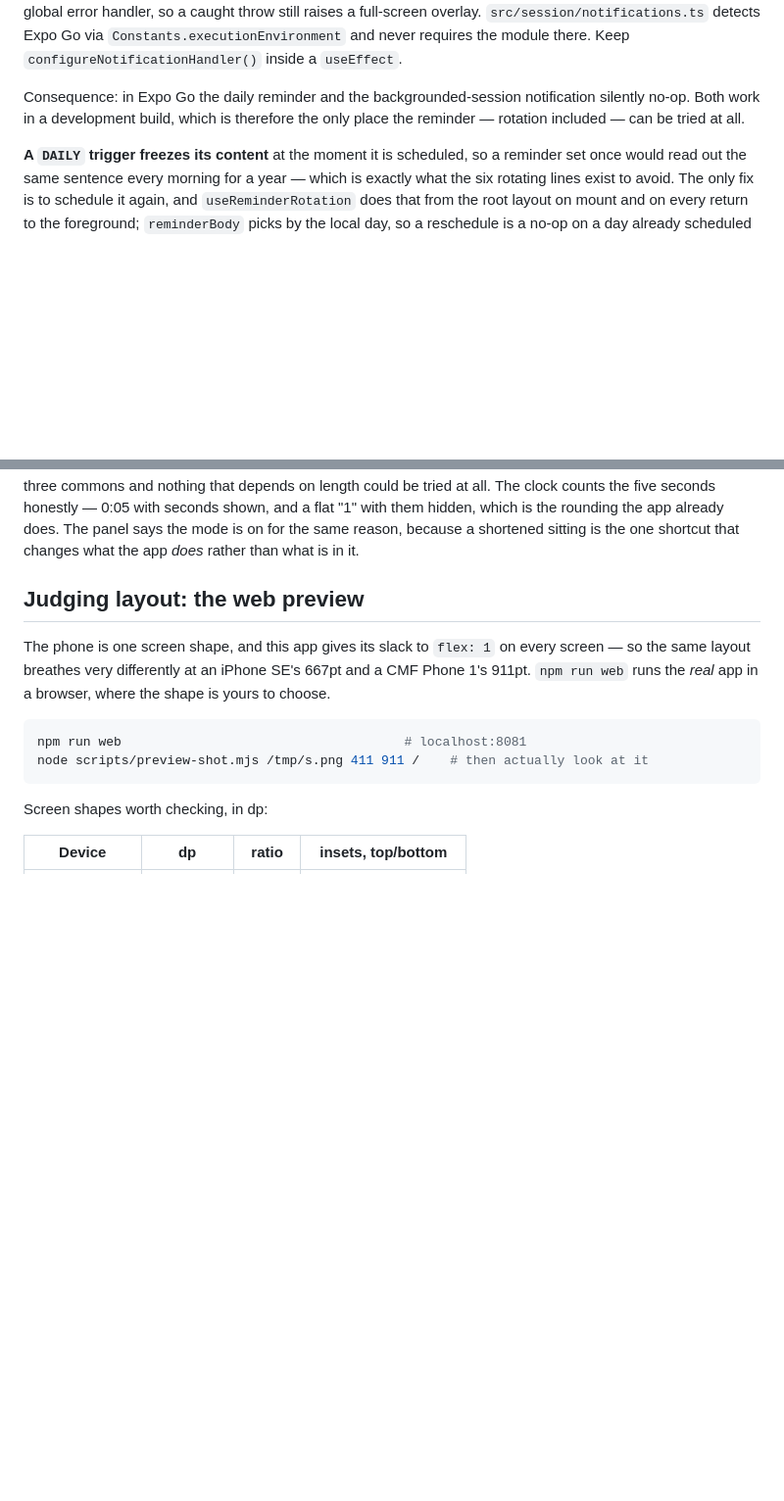
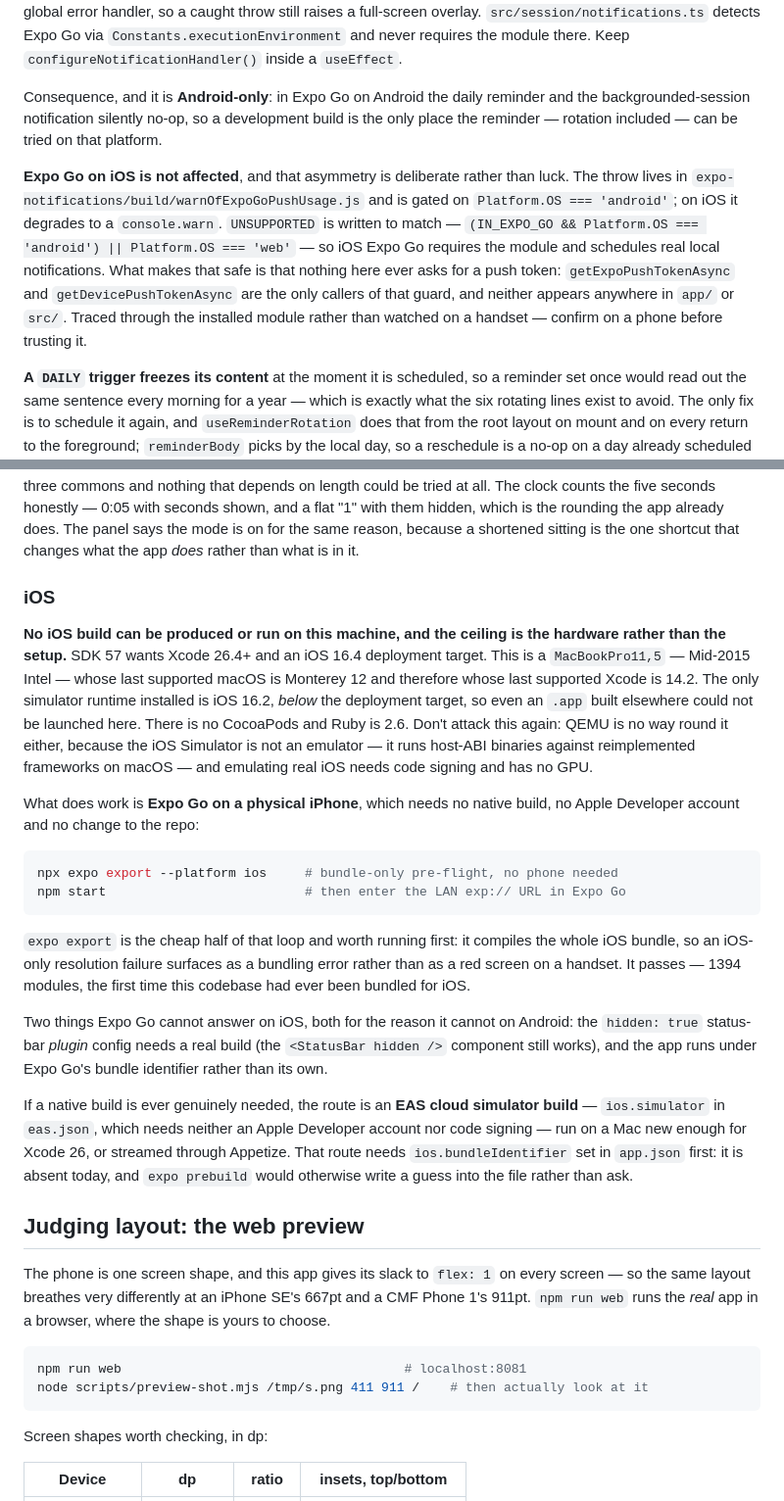
Before and after one commit to gr13nka/JustSit, a Markdown page: CLAUDE.md, 2 parts joined by grey strips. Shown at 98% size. GitHub-like rendering; blank space fills up the shorter version.

Commit message:
Bring the app to iOS and correct what Expo Go does there
Its first iOS bundle: 1394 modules, clean, and no source change needed to
get there. Records the route that works — Expo Go on a phone, with
`expo export --platform ios` as the pre-flight that needs no phone — and
the one that never will, since this machine's Xcode ceiling is its 2015
hardware rather than its setup.

The notification note was platform-blind and half wrong. The Expo Go
throw is gated on Android; iOS loads the module and schedules real local
notifications, which is safe only because nothing here asks for a push
token. Traced through the installed module, not yet watched on a handset,
and said so in both places.

Parks the iOS time picker, which is genuinely broken: it commits on the
first tick of the wheel.

Co-Authored-By: Claude Opus 5 <noreply@anthropic.com>

````diff
--- a/CLAUDE.md
+++ b/CLAUDE.md
@@ -826,9 +826,21 @@ raises a full-screen overlay. `src/session/notifications.ts` detects Expo Go via
 `Constants.executionEnvironment` and never requires the module there. Keep
 `configureNotificationHandler()` inside a `useEffect`.
 
-Consequence: in Expo Go the daily reminder and the backgrounded-session
-notification silently no-op. Both work in a development build, which is
-therefore the only place the reminder — rotation included — can be tried at all.
+Consequence, and it is **Android-only**: in Expo Go on Android the daily
+reminder and the backgrounded-session notification silently no-op, so a
+development build is the only place the reminder — rotation included — can be
+tried on that platform.
+
+**Expo Go on iOS is not affected**, and that asymmetry is deliberate rather than
+luck. The throw lives in `expo-notifications/build/warnOfExpoGoPushUsage.js` and
+is gated on `Platform.OS === 'android'`; on iOS it degrades to a `console.warn`.
+`UNSUPPORTED` is written to match — `(IN_EXPO_GO && Platform.OS === 'android') ||
+Platform.OS === 'web'` — so iOS Expo Go requires the module and schedules real
+local notifications. What makes that safe is that nothing here ever asks for a
+push token: `getExpoPushTokenAsync` and `getDevicePushTokenAsync` are the only
+callers of that guard, and neither appears anywhere in `app/` or `src/`. Traced
+through the installed module rather than watched on a handset — confirm on a
+phone before trusting it.
 
 **A `DAILY` trigger freezes its content** at the moment it is scheduled, so a
 reminder set once would read out the same sentence every morning for a year —
@@ -1084,6 +1096,44 @@ shown, and a flat "1" with them hidden, which is the rounding the app already
 does. The panel says the mode is on for the same reason, because a shortened
 sitting is the one shortcut that changes what the app *does* rather than what is
 in it.
+
+### iOS
+
+**No iOS build can be produced or run on this machine, and the ceiling is the
+hardware rather than the setup.** SDK 57 wants Xcode 26.4+ and an iOS 16.4
+deployment target. This is a `MacBookPro11,5` — Mid-2015 Intel — whose last
+supported macOS is Monterey 12 and therefore whose last supported Xcode is 14.2.
+The only simulator runtime installed is iOS 16.2, *below* the deployment target,
+so even an `.app` built elsewhere could not be launched here. There is no
+CocoaPods and Ruby is 2.6. Don't attack this again: QEMU is no way round it
+either, because the iOS Simulator is not an emulator — it runs host-ABI binaries
+against reimplemented frameworks on macOS — and emulating real iOS needs code
+signing and has no GPU.
+
+What does work is **Expo Go on a physical iPhone**, which needs no native build,
+no Apple Developer account and no change to the repo:
+
+```sh
+npx expo export --platform ios     # bundle-only pre-flight, no phone needed
+npm start                          # then enter the LAN exp:// URL in Expo Go
+```
+
+`expo export` is the cheap half of that loop and worth running first: it
+compiles the whole iOS bundle, so an iOS-only resolution failure surfaces as a
+bundling error rather than as a red screen on a handset. It passes — 1394
+modules, the first time this codebase had ever been bundled for iOS.
+
+Two things Expo Go cannot answer on iOS, both for the reason it cannot on
+Android: the `hidden: true` status-bar *plugin* config needs a real build (the
+`<StatusBar hidden />` component still works), and the app runs under Expo Go's
+bundle identifier rather than its own.
+
+If a native build is ever genuinely needed, the route is an **EAS cloud
+simulator build** — `ios.simulator` in `eas.json`, which needs neither an Apple
+Developer account nor code signing — run on a Mac new enough for Xcode 26, or
+streamed through Appetize. That route needs `ios.bundleIdentifier` set in
+`app.json` first: it is absent today, and `expo prebuild` would otherwise write
+a guess into the file rather than ask.
 
 ## Judging layout: the web preview
 
````
Also changed, not shown: TO-DOS.md (+4 -0 lines), docs/GUIDE.md (+24 -7 lines).
